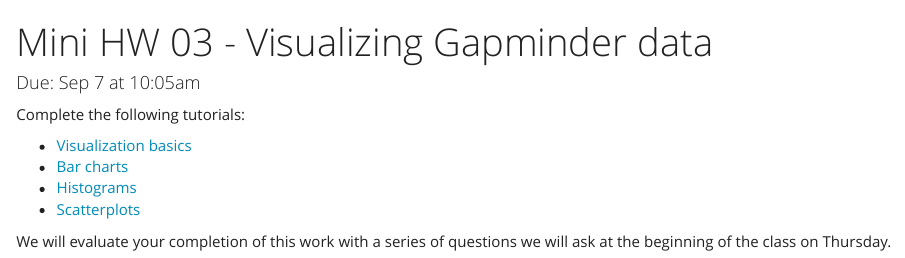
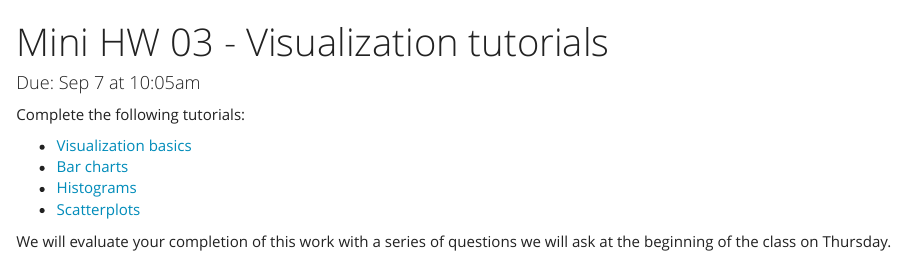
Before and after one commit to Sta112-F17/website, an R Markdown document (static/assignment/03-mini-hw.Rmd): the page in a window 1100 px wide, from its top. Rendered offline with R 4.5, knitr and Pandoc, with nearby package versions.

Commit message:
Correct title

```diff
--- a/static/assignment/03-mini-hw.Rmd
+++ b/static/assignment/03-mini-hw.Rmd
@@ -1,5 +1,5 @@
 ---
-title: "Mini HW 03 - Visualizing Gapminder data"
+title: "Mini HW 03 - Visualization tutorials"
 date: "Due: Sep 7 at 10:05am"
 output:
   html_document:
```
